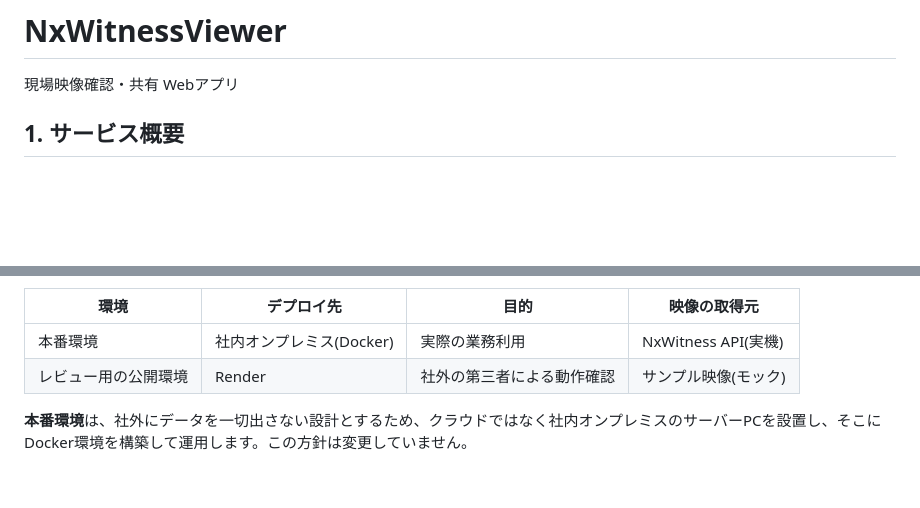
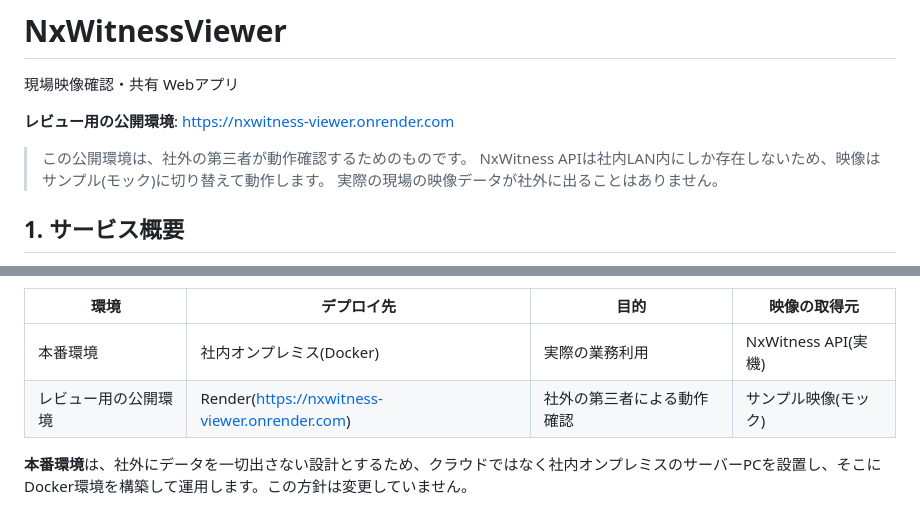
Before and after one commit to Kouichi-sys/RUNTEQ_1100760001_Kouichi, a Markdown page: README.md, 2 parts joined by grey strips. Drawn GitHub-style; blank space fills up the shorter version.

Commit message:
READMEにレビュー用公開環境のURLを追記
https://nxwitness-viewer.onrender.com

公開環境は映像をモックに切り替えて動作する旨も併記した。

Co-Authored-By: Claude Opus 5 <noreply@anthropic.com>

```diff
--- a/README.md
+++ b/README.md
@@ -1,6 +1,12 @@
 # NxWitnessViewer
 
 現場映像確認・共有 Webアプリ
+
+**レビュー用の公開環境**: https://nxwitness-viewer.onrender.com
+
+> この公開環境は、社外の第三者が動作確認するためのものです。
+> NxWitness APIは社内LAN内にしか存在しないため、映像はサンプル(モック)に切り替えて動作します。
+> 実際の現場の映像データが社外に出ることはありません。
 
 ## 1. サービス概要
 
@@ -198,7 +204,7 @@ MVPでは、優先度を以下のように整理して段階的に実装する
 | 環境 | デプロイ先 | 目的 | 映像の取得元 |
 | --- | --- | --- | --- |
 | 本番環境 | 社内オンプレミス(Docker) | 実際の業務利用 | NxWitness API(実機) |
-| レビュー用の公開環境 | Render | 社外の第三者による動作確認 | サンプル映像(モック) |
+| レビュー用の公開環境 | Render(https://nxwitness-viewer.onrender.com) | 社外の第三者による動作確認 | サンプル映像(モック) |
 
 **本番環境**は、社外にデータを一切出さない設計とするため、クラウドではなく社内オンプレミスのサーバーPCを設置し、そこにDocker環境を構築して運用します。この方針は変更していません。
 
```
